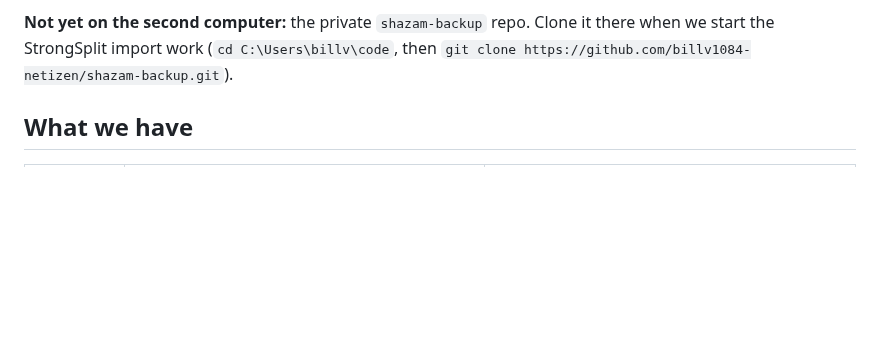
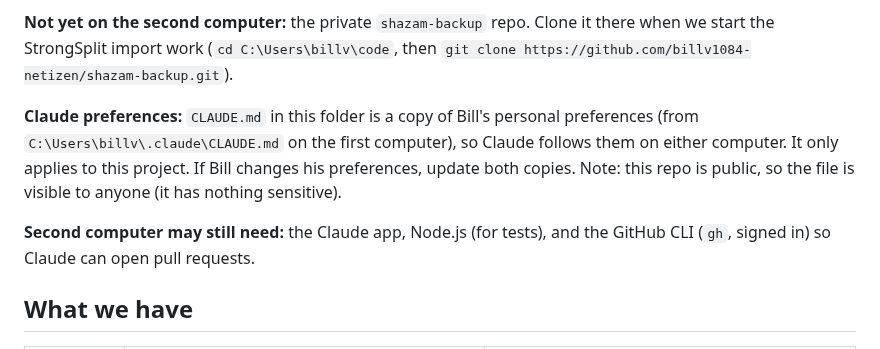
Before and after one commit to billv1084-netizen/shazam, a Markdown page: NOTES.md, the part around the change. Rendered like a GitHub page; blank space fills up the shorter version.

Commit message:
Add CLAUDE.md with Bill's preferences so both computers use them
Co-Authored-By: Claude Opus 5.5 <noreply@anthropic.com>

```diff
--- a/NOTES.md
+++ b/NOTES.md
@@ -21,6 +21,10 @@ Both computers have the project at `C:\Users\billv\code\shazam` (second computer
 **Rule:** pull before you start, merge before you switch computers.
 
 **Not yet on the second computer:** the private `shazam-backup` repo. Clone it there when we start the StrongSplit import work (`cd C:\Users\billv\code`, then `git clone https://github.com/billv1084-netizen/shazam-backup.git`).
+
+**Claude preferences:** `CLAUDE.md` in this folder is a copy of Bill's personal preferences (from `C:\Users\billv\.claude\CLAUDE.md` on the first computer), so Claude follows them on either computer. It only applies to this project. If Bill changes his preferences, update both copies. Note: this repo is public, so the file is visible to anyone (it has nothing sensitive).
+
+**Second computer may still need:** the Claude app, Node.js (for tests), and the GitHub CLI (`gh`, signed in) so Claude can open pull requests.
 
 ## What we have
 
```
Also changed, not shown: CLAUDE.md (added, +16 -0 lines).
